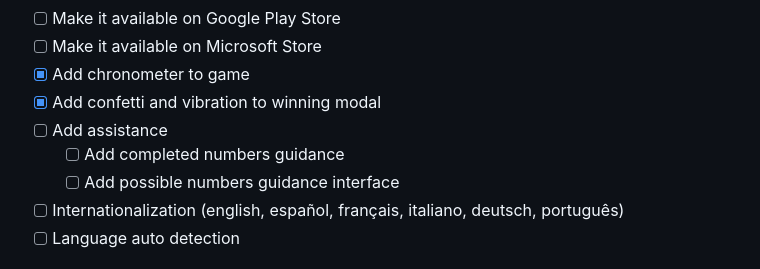
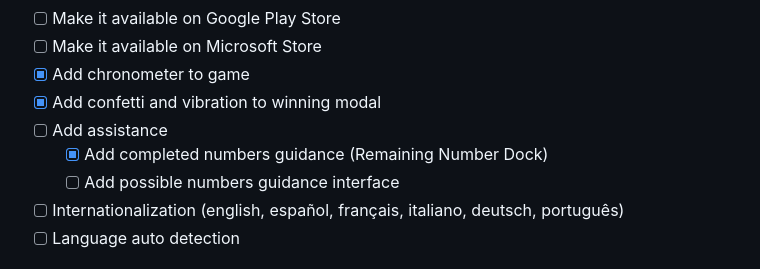
Before and after one commit to EduardoProfe666/sudoku-play, a Markdown page: README.md, the part around the change. Rendered like a GitHub page.

```diff
--- a/README.md
+++ b/README.md
@@ -52,7 +52,7 @@ It's intended to be playable both **online** and **offline**  in must devices/OS
 - [x] Add chronometer to game
 - [x] Add confetti and vibration to winning modal
 - [ ] Add assistance
-  - [ ] Add completed numbers guidance
+  - [x] Add completed numbers guidance (Remaining Number Dock)
   - [ ] Add possible numbers guidance interface
 - [ ] Internationalization (english, español, français, italiano, deutsch, português)
 - [ ] Language auto detection
```
